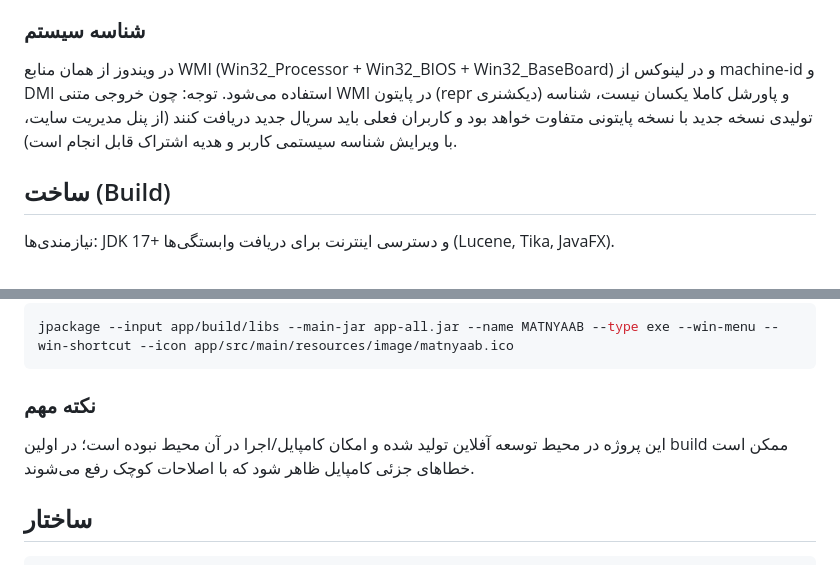
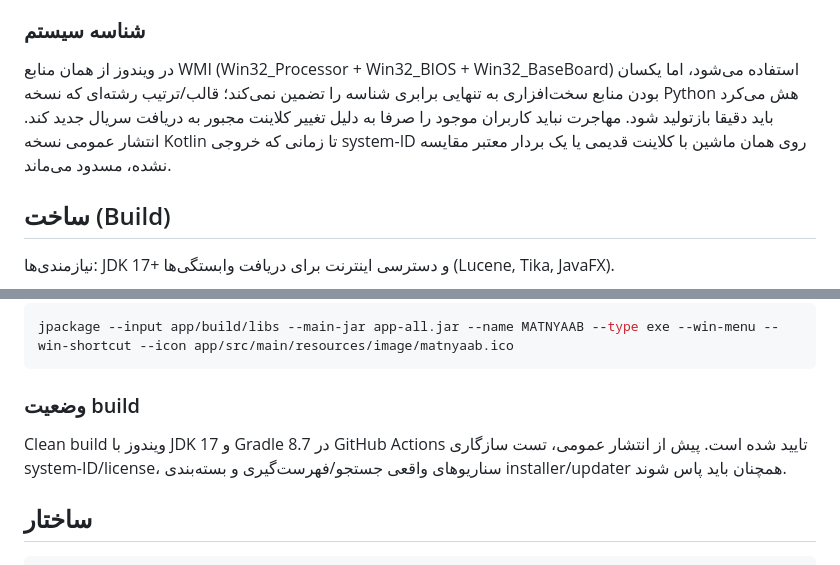
Before and after one commit to motealle/matnyaab, a Markdown page: client/windows/README.md, 2 parts joined by grey strips. Drawn GitHub-style.

Commit message:
docs(client): correct legacy license migration gate [skip ci]

````diff
--- a/client/windows/README.md
+++ b/client/windows/README.md
@@ -18,10 +18,11 @@
 (کاربر لازم نیست پوشه‌ها را دوباره انتخاب کند).
 
 ### شناسه سیستم
-در ویندوز از همان منابع WMI (Win32_Processor + Win32_BIOS + Win32_BaseBoard) و در لینوکس از
-machine-id و DMI استفاده می‌شود. توجه: چون خروجی متنی WMI در پایتون (repr دیکشنری) و پاورشل
-کاملا یکسان نیست، شناسه تولیدی نسخه جدید با نسخه پایتونی متفاوت خواهد بود و کاربران فعلی
-باید سریال جدید دریافت کنند (از پنل مدیریت سایت، با ویرایش شناسه سیستمی کاربر و هدیه اشتراک قابل انجام است).
+در ویندوز از همان منابع WMI (Win32_Processor + Win32_BIOS + Win32_BaseBoard) استفاده می‌شود،
+اما یکسان بودن منابع سخت‌افزاری به تنهایی برابری شناسه را تضمین نمی‌کند؛ قالب/ترتیب رشته‌ای که
+نسخه Python هش می‌کرد باید دقیقا بازتولید شود. مهاجرت نباید کاربران موجود را صرفا به دلیل
+تغییر کلاینت مجبور به دریافت سریال جدید کند. انتشار عمومی نسخه Kotlin تا زمانی که خروجی
+system-ID روی همان ماشین با کلاینت قدیمی یا یک بردار معتبر مقایسه نشده، مسدود می‌ماند.
 
 ## ساخت (Build)
 
@@ -39,9 +40,10 @@ java -jar app/build/libs/app-all.jar
 jpackage --input app/build/libs --main-jar app-all.jar --name MATNYAAB --type exe --win-menu --win-shortcut --icon app/src/main/resources/image/matnyaab.ico
 ```
 
-### نکته مهم
-این پروژه در محیط توسعه آفلاین تولید شده و امکان کامپایل/اجرا در آن محیط نبوده است؛
-در اولین build ممکن است خطاهای جزئی کامپایل ظاهر شود که با اصلاحات کوچک رفع می‌شوند.
+### وضعیت build
+Clean build ویندوز با JDK 17 و Gradle 8.7 در GitHub Actions تایید شده است. پیش از انتشار عمومی،
+تست سازگاری system-ID/license، سناریوهای واقعی جستجو/فهرست‌گیری و بسته‌بندی installer/updater
+همچنان باید پاس شوند.
 
 ## ساختار
 ```
````
